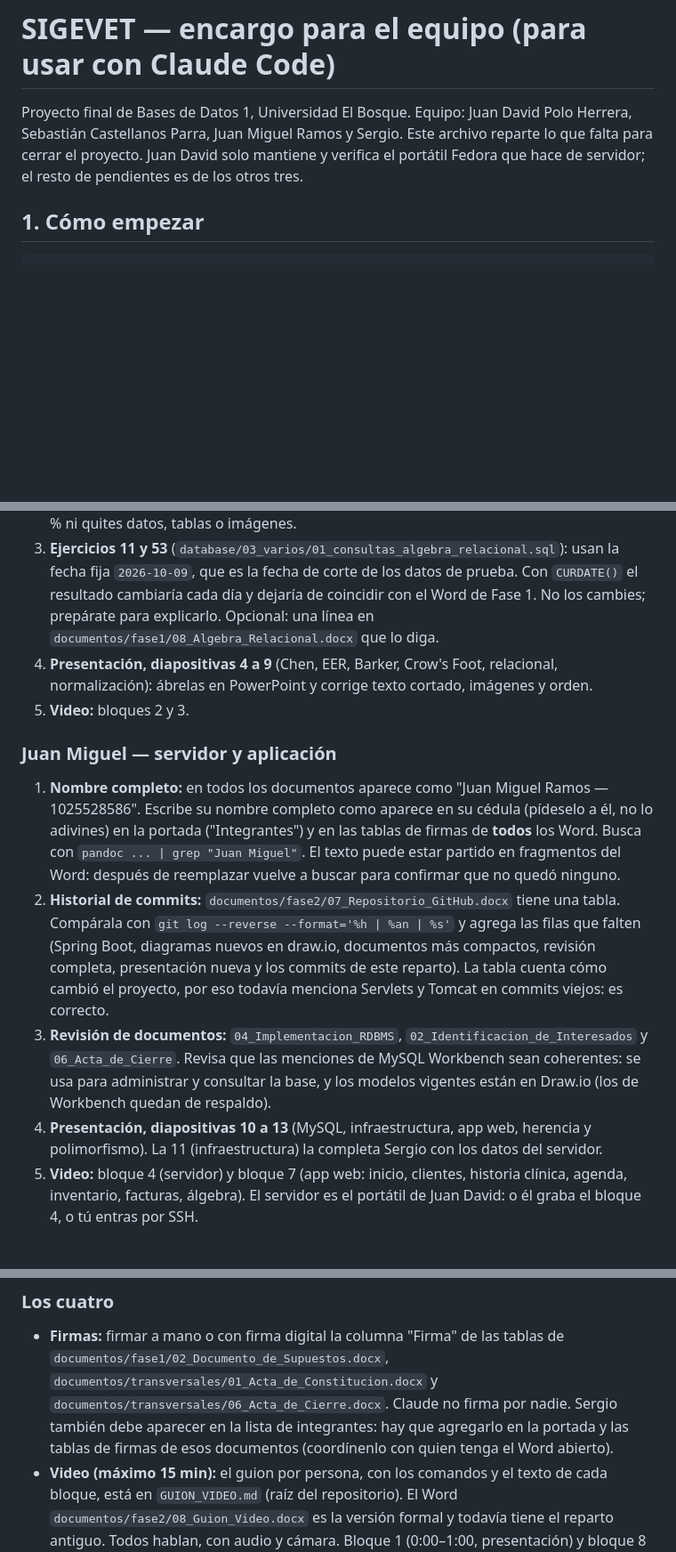
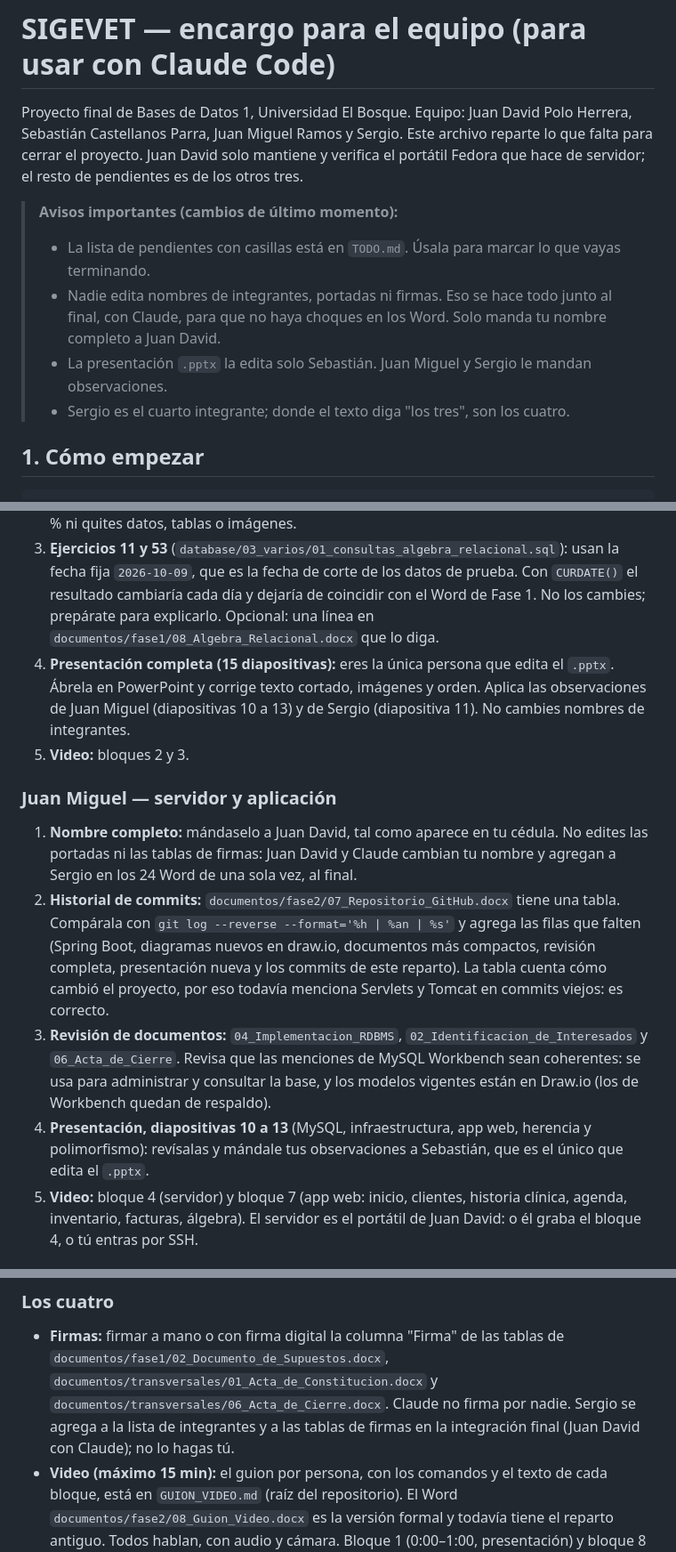
Before and after one commit to Estarlan/proyecto-bd1-sigevet, a Markdown page: ENCARGO_COMPANERO.md, 3 parts joined by grey strips. Shown at 89% size. GitHub-like rendering; blank space fills up the shorter version.

Commit message:
docs: lista de pendientes y reglas de reparto para el equipo de cuatro

```diff
--- a/ENCARGO_COMPANERO.md
+++ b/ENCARGO_COMPANERO.md
@@ -3,6 +3,13 @@
 Proyecto final de Bases de Datos 1, Universidad El Bosque. Equipo: Juan David Polo Herrera, Sebastián Castellanos
 Parra, Juan Miguel Ramos y Sergio. Este archivo reparte lo que falta para cerrar el proyecto. Juan David solo
 mantiene y verifica el portátil Fedora que hace de servidor; el resto de pendientes es de los otros tres.
+
+> **Avisos importantes (cambios de último momento):**
+> - La lista de pendientes con casillas está en `TODO.md`. Úsala para marcar lo que vayas terminando.
+> - Nadie edita nombres de integrantes, portadas ni firmas. Eso se hace todo junto al final, con Claude, para que no
+>   haya choques en los Word. Solo manda tu nombre completo a Juan David.
+> - La presentación `.pptx` la edita solo Sebastián. Juan Miguel y Sergio le mandan observaciones.
+> - Sergio es el cuarto integrante; donde el texto diga "los tres", son los cuatro.
 
 ## 1. Cómo empezar
 
@@ -59,15 +66,14 @@ Cifras del proyecto (están en los documentos, no las cambies): 22 tablas, 138 c
    `2026-10-09`, que es la fecha de corte de los datos de prueba. Con `CURDATE()` el resultado cambiaría cada día y
    dejaría de coincidir con el Word de Fase 1. No los cambies; prepárate para explicarlo. Opcional: una línea en
    `documentos/fase1/08_Algebra_Relacional.docx` que lo diga.
-4. **Presentación, diapositivas 4 a 9** (Chen, EER, Barker, Crow's Foot, relacional, normalización): ábrelas en
-   PowerPoint y corrige texto cortado, imágenes y orden.
+4. **Presentación completa (15 diapositivas):** eres la única persona que edita el `.pptx`. Ábrela en PowerPoint y
+   corrige texto cortado, imágenes y orden. Aplica las observaciones de Juan Miguel (diapositivas 10 a 13) y de Sergio
+   (diapositiva 11). No cambies nombres de integrantes.
 5. **Video:** bloques 2 y 3.
 
 ### Juan Miguel — servidor y aplicación
-1. **Nombre completo:** en todos los documentos aparece como "Juan Miguel Ramos — 1025528586". Escribe su nombre
-   completo como aparece en su cédula (pídeselo a él, no lo adivines) en la portada ("Integrantes") y en las
-   tablas de firmas de **todos** los Word. Busca con `pandoc ... | grep "Juan Miguel"`. El texto puede estar partido
-   en fragmentos del Word: después de reemplazar vuelve a buscar para confirmar que no quedó ninguno.
+1. **Nombre completo:** mándaselo a Juan David, tal como aparece en tu cédula. No edites las portadas ni las tablas
+   de firmas: Juan David y Claude cambian tu nombre y agregan a Sergio en los 24 Word de una sola vez, al final.
 2. **Historial de commits:** `documentos/fase2/07_Repositorio_GitHub.docx` tiene una tabla. Compárala con
    `git log --reverse --format='%h | %an | %s'` y agrega las filas que falten (Spring Boot, diagramas nuevos en
    draw.io, documentos más compactos, revisión completa, presentación nueva y los commits de este reparto). La tabla
@@ -75,8 +81,8 @@ Cifras del proyecto (están en los documentos, no las cambies): 22 tablas, 138 c
 3. **Revisión de documentos:** `04_Implementacion_RDBMS`, `02_Identificacion_de_Interesados` y `06_Acta_de_Cierre`.
    Revisa que las menciones de MySQL Workbench sean coherentes: se usa para administrar y consultar la base, y los
    modelos vigentes están en Draw.io (los de Workbench quedan de respaldo).
-4. **Presentación, diapositivas 10 a 13** (MySQL, infraestructura, app web, herencia y polimorfismo). La 11
-   (infraestructura) la completa Sergio con los datos del servidor.
+4. **Presentación, diapositivas 10 a 13** (MySQL, infraestructura, app web, herencia y polimorfismo): revísalas y
+   mándale tus observaciones a Sebastián, que es el único que edita el `.pptx`.
 5. **Video:** bloque 4 (servidor) y bloque 7 (app web: inicio, clientes, historia clínica, agenda, inventario,
    facturas, álgebra). El servidor es el portátil de Juan David: o él graba el bloque 4, o tú entras por SSH.
 
@@ -104,9 +110,8 @@ Cifras del proyecto (están en los documentos, no las cambies): 22 tablas, 138 c
 ### Los cuatro
 - **Firmas:** firmar a mano o con firma digital la columna "Firma" de las tablas de
   `documentos/fase1/02_Documento_de_Supuestos.docx`, `documentos/transversales/01_Acta_de_Constitucion.docx` y
-  `documentos/transversales/06_Acta_de_Cierre.docx`. Claude no firma por nadie. Sergio también debe aparecer en
-  la lista de integrantes: hay que agregarlo en la portada y las tablas de firmas de esos documentos (coordínenlo
-  con quien tenga el Word abierto).
+  `documentos/transversales/06_Acta_de_Cierre.docx`. Claude no firma por nadie. Sergio se agrega a la lista de
+  integrantes y a las tablas de firmas en la integración final (Juan David con Claude); no lo hagas tú.
 - **Video (máximo 15 min):** el guion por persona, con los comandos y el texto de cada bloque, está en
   `GUION_VIDEO.md` (raíz del repositorio). El Word `documentos/fase2/08_Guion_Video.docx` es la versión formal y
   todavía tiene el reparto antiguo. Todos hablan,
```
Also changed, not shown: other parts of ENCARGO_COMPANERO.md (+4 -4 lines), TODO.md (added, +91 -0 lines).
